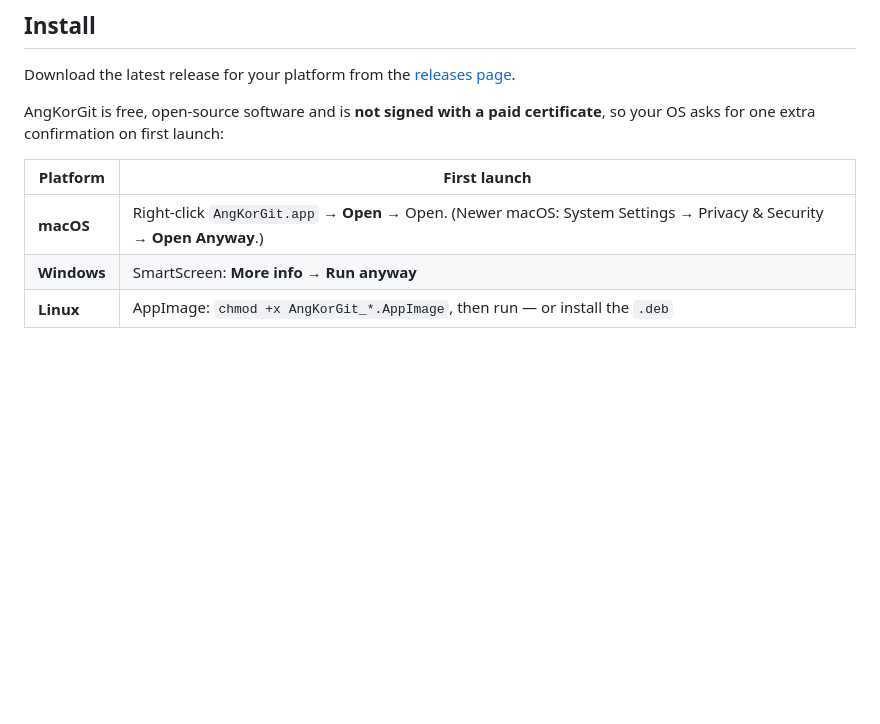
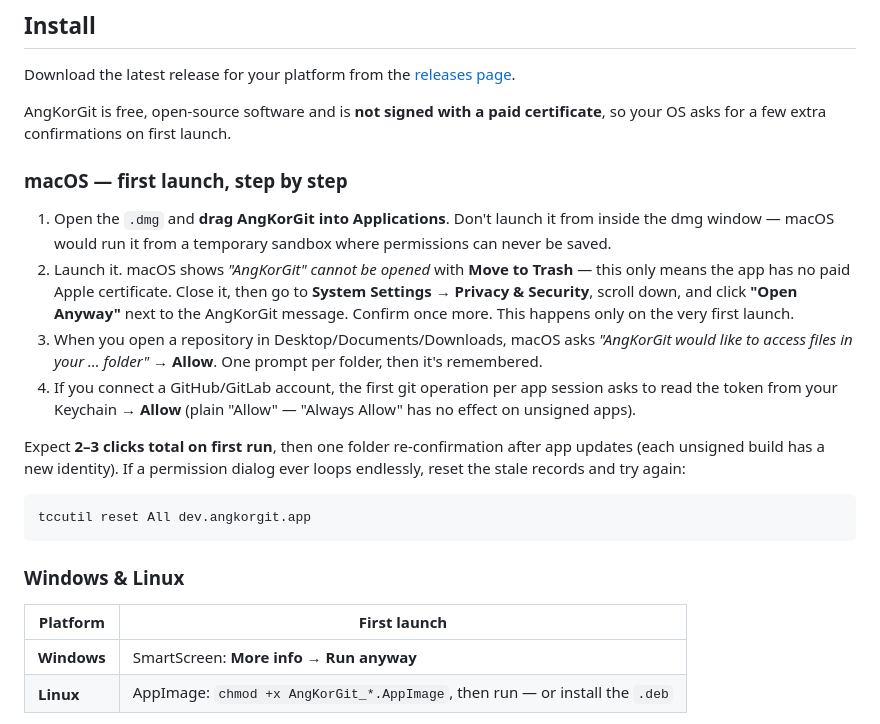
Before and after one commit to cheat2001/angkorgit, a Markdown page: README.md, the part around the change. Rendered like a GitHub page; blank space fills up the shorter version.

Commit message:
docs(readme): step-by-step macOS first-launch guide for unsigned builds
Co-Authored-By: Claude Fable 5 <noreply@anthropic.com>

````diff
--- a/README.md
+++ b/README.md
@@ -39,11 +39,37 @@ Download the latest release for your platform from the
 [releases page](https://github.com/cheat2001/angkorgit/releases).
 
 AngKorGit is free, open-source software and is **not signed with a paid
-certificate**, so your OS asks for one extra confirmation on first launch:
+certificate**, so your OS asks for a few extra confirmations on first launch.
+
+### macOS — first launch, step by step
+
+1. Open the `.dmg` and **drag AngKorGit into Applications**. Don't launch it
+   from inside the dmg window — macOS would run it from a temporary sandbox
+   where permissions can never be saved.
+2. Launch it. macOS shows *"AngKorGit" cannot be opened* with **Move to
+   Trash** — this only means the app has no paid Apple certificate. Close it,
+   then go to **System Settings → Privacy & Security**, scroll down, and click
+   **"Open Anyway"** next to the AngKorGit message. Confirm once more. This
+   happens only on the very first launch.
+3. When you open a repository in Desktop/Documents/Downloads, macOS asks
+   *"AngKorGit would like to access files in your … folder"* → **Allow**.
+   One prompt per folder, then it's remembered.
+4. If you connect a GitHub/GitLab account, the first git operation per app
+   session asks to read the token from your Keychain → **Allow** (plain
+   "Allow" — "Always Allow" has no effect on unsigned apps).
+
+Expect **2–3 clicks total on first run**, then one folder re-confirmation
+after app updates (each unsigned build has a new identity). If a permission
+dialog ever loops endlessly, reset the stale records and try again:
+
+```sh
+tccutil reset All dev.angkorgit.app
+```
+
+### Windows & Linux
 
 | Platform | First launch |
 | --- | --- |
-| **macOS** | Right-click `AngKorGit.app` → **Open** → Open. (Newer macOS: System Settings → Privacy & Security → **Open Anyway**.) |
 | **Windows** | SmartScreen: **More info → Run anyway** |
 | **Linux** | AppImage: `chmod +x AngKorGit_*.AppImage`, then run — or install the `.deb` |
 
````
